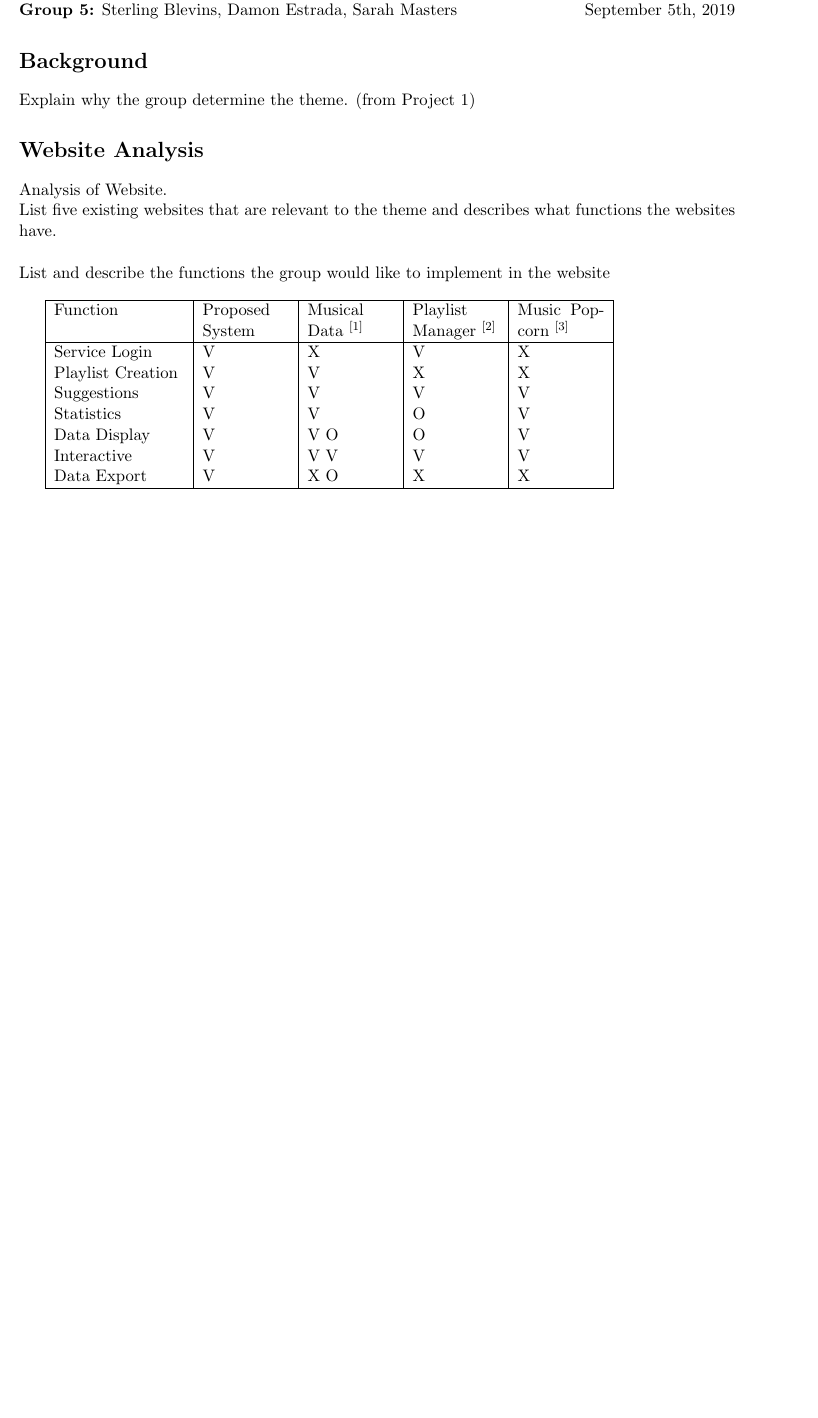
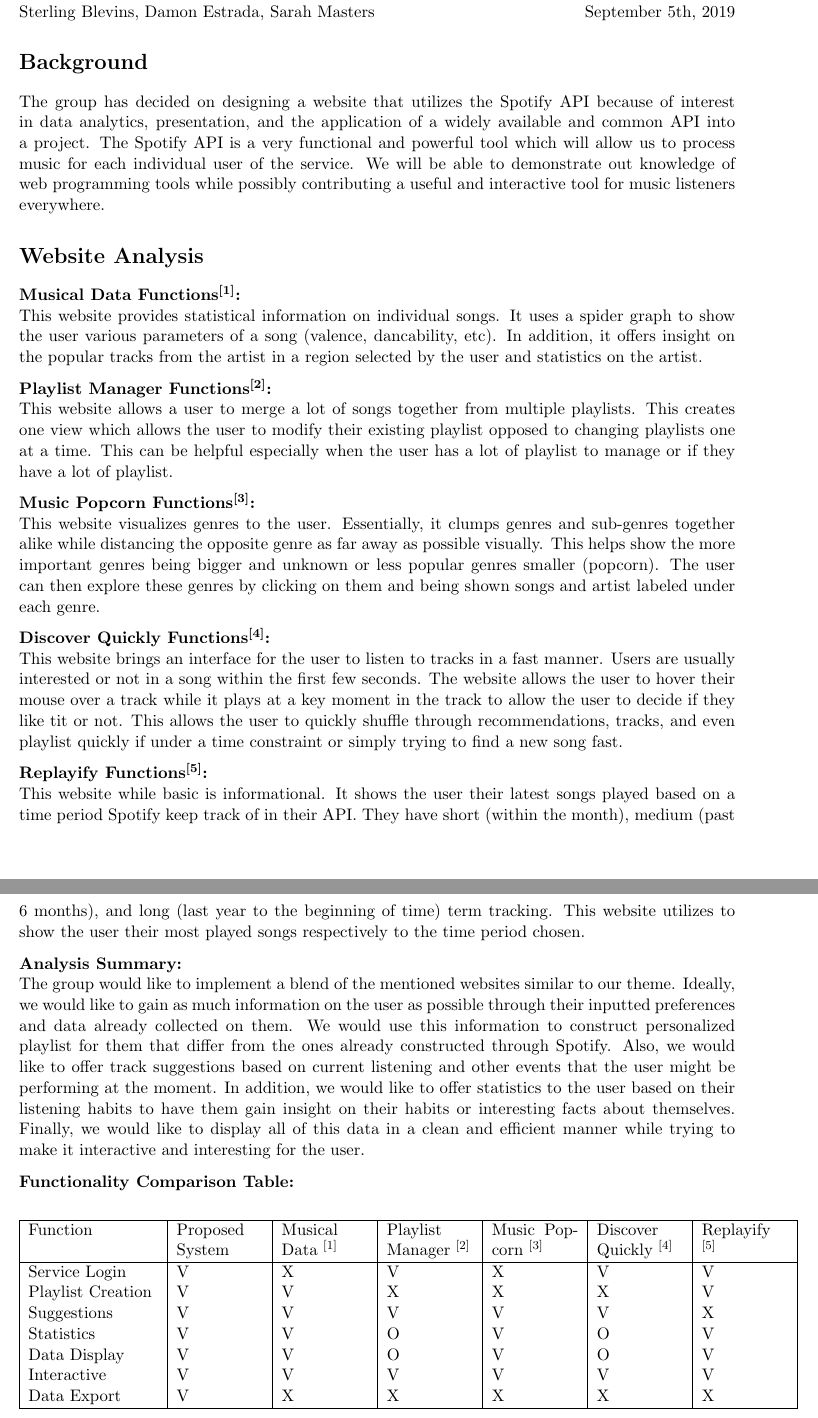
Before and after one commit to S3Blevins/apotheosis, a LaTeX document (main.tex): part of the page before the commit and two parts of pages 1 and 2 of 2 after it, the two joined at a grey line, cut so that both start at the same text, the shorter picture padded with empty space. Compiled offline with pdfLaTeX.

Commit message:
Update main.tex
NOTE: Our LaTex/Git integration has been temporarily error filled. Each member contributed their fair share but we had issues with the software.

```diff
--- a/main.tex
+++ b/main.tex
@@ -12,32 +12,63 @@
 
 \noindent
 \normalsize CSE321 - Web Programming\\
-\textbf{Group 5:} Sterling Blevins, Damon Estrada, Sarah Masters\hfill September 5th, 2019
+\textbf{Group 5:} The Wonderous Avacados\\
+Sterling Blevins, Damon Estrada, Sarah Masters\hfill September 5th, 2019
 % NOTE: Names are alphabetical by last name
 
 \section*{Background}
-Explain why the group determine the theme. (from Project 1)
+The group has decided on designing a website that utilizes the Spotify API because of interest in data analytics, presentation, and the application of a widely available and common API into a project. The Spotify API is a very functional and powerful tool which will allow us to process music for each individual user of the service. We will be able to demonstrate out knowledge of web programming tools while possibly contributing a useful and interactive tool for music listeners everywhere.
 
 \section*{Website Analysis}
-Analysis of Website.
 
 \noindent
-List five existing websites that are relevant to the theme and describes what functions the websites have. \\
+\textbf{Musical Data Functions{\textsuperscript{[1]}}:}\\
+This website provides statistical information on individual songs. It uses a spider graph to show the user various parameters of a song (valence, dancability, etc). In addition, it offers insight on the popular tracks from the artist in a region selected by the user and statistics on the artist.
+\setlength{\parskip}{7pt}
 
 \noindent
-List and describe the functions the group would like to implement in the website \\
+\textbf{Playlist Manager Functions{\textsuperscript{[2]}}:}\\
+This website allows a user to merge a lot of songs together from multiple playlists. This creates one view which allows the user to modify their existing playlist opposed to changing playlists one at a time. This can be helpful especially when the user has a lot of playlist to manage or if they have a lot of playlist.
+\setlength{\parskip}{7pt}
 
-\begin{tabular}{ |p{3cm}|p{2cm}|p{2cm}|p{2cm}|p{2cm}|  }
+\noindent
+\textbf{Music Popcorn Functions{\textsuperscript{[3]}}:}\\
+This website visualizes genres to the user. Essentially, it clumps genres and sub-genres together alike while distancing the opposite genre as far away as possible visually. This helps show the more important genres being bigger and unknown or less popular genres smaller (popcorn). The user can then explore these genres by clicking on them and being shown songs and artist labeled under each genre.
+\setlength{\parskip}{7pt}
+
+\noindent
+\textbf{Discover Quickly Functions{\textsuperscript{[4]}}:}\\
+This website brings an interface for the user to listen to tracks in a fast manner. Users are usually interested or not in a song within the first few seconds. The website allows the user to hover their mouse over a track while it plays at a key moment in the track to allow the user to decide if they like tit or not. This allows the user to quickly shuffle through recommendations, tracks, and even playlist quickly if under a time constraint or simply trying to find a new song fast.
+\setlength{\parskip}{7pt}
+
+\noindent
+\textbf{Replayify Functions{\textsuperscript{[5]}}:}\\
+This website while basic is informational. It shows the user their latest songs played based on a time period Spotify keep track of in their API. They have short (within the month), medium (past 6 months), and long (last year to the beginning of time) term tracking. This website utilizes to show the user their most played songs respectively to the time period chosen.
+\setlength{\parskip}{7pt}
+
+
+\noindent
+\textbf{Analysis Summary:}\\
+The group would like to implement a blend of the mentioned websites similar to our theme. Ideally, we would like to gain as much information on the user as possible through their inputted preferences and data already collected on them. We would use this information to construct personalized playlist for them that differ from the ones already constructed through Spotify. Also, we would like to offer track suggestions based on current listening and other events that the user might be performing at the moment. In addition, we would like to offer statistics to the user based on their listening habits to have them gain insight on their habits or interesting facts about themselves. Finally, we would like to display all of this data in a clean and efficient manner while trying to make it interactive and interesting for the user.
+\setlength{\parskip}{7pt}
+
+\noindent
+\textbf{Functionality Comparison Table:}\\
+
+\noindent
+\begin{tabular}{ |p{3cm}|p{2cm}|p{2cm}|p{2cm}|p{2cm}|p{2cm}|p{2cm}|  }
  \hline
- Function & Proposed System & Musical Data \textsuperscript{[1]} & Playlist Manager \textsuperscript{[2]} & Music Popcorn \textsuperscript{[3]}\\
+ Function & Proposed System & Musical Data \textsuperscript{[1]} & Playlist Manager \textsuperscript{[2]} & Music Popcorn \textsuperscript{[3]} & Discover Quickly
+ \textsuperscript{[4]} & Replayify
+ \textsuperscript{[5]}\\
  \hline
- Service Login & V & X & V & X\\
- Playlist Creation & V & V & X & X\\
- Suggestions & V & V & V & V\\
- Statistics & V & V & O & V\\
- Data Display & V & V O & O & V\\
- Interactive & V & V V & V & V\\
- Data Export & V & X O & X & X\\
+ Service Login & V & X & V & X & V & V\\
+ Playlist Creation & V & V & X & X & X & V\\
+ Suggestions & V & V & V & V & V & X\\
+ Statistics & V & V & O & V & O & V\\
+ Data Display & V & V & O & V & O & V\\
+ Interactive & V & V & V & V & V & V\\
+ Data Export & V & X & X & X & X & X\\
  \hline
 \end{tabular}
 
```
Also changed, not shown: main.tex (10 more changed lines).
